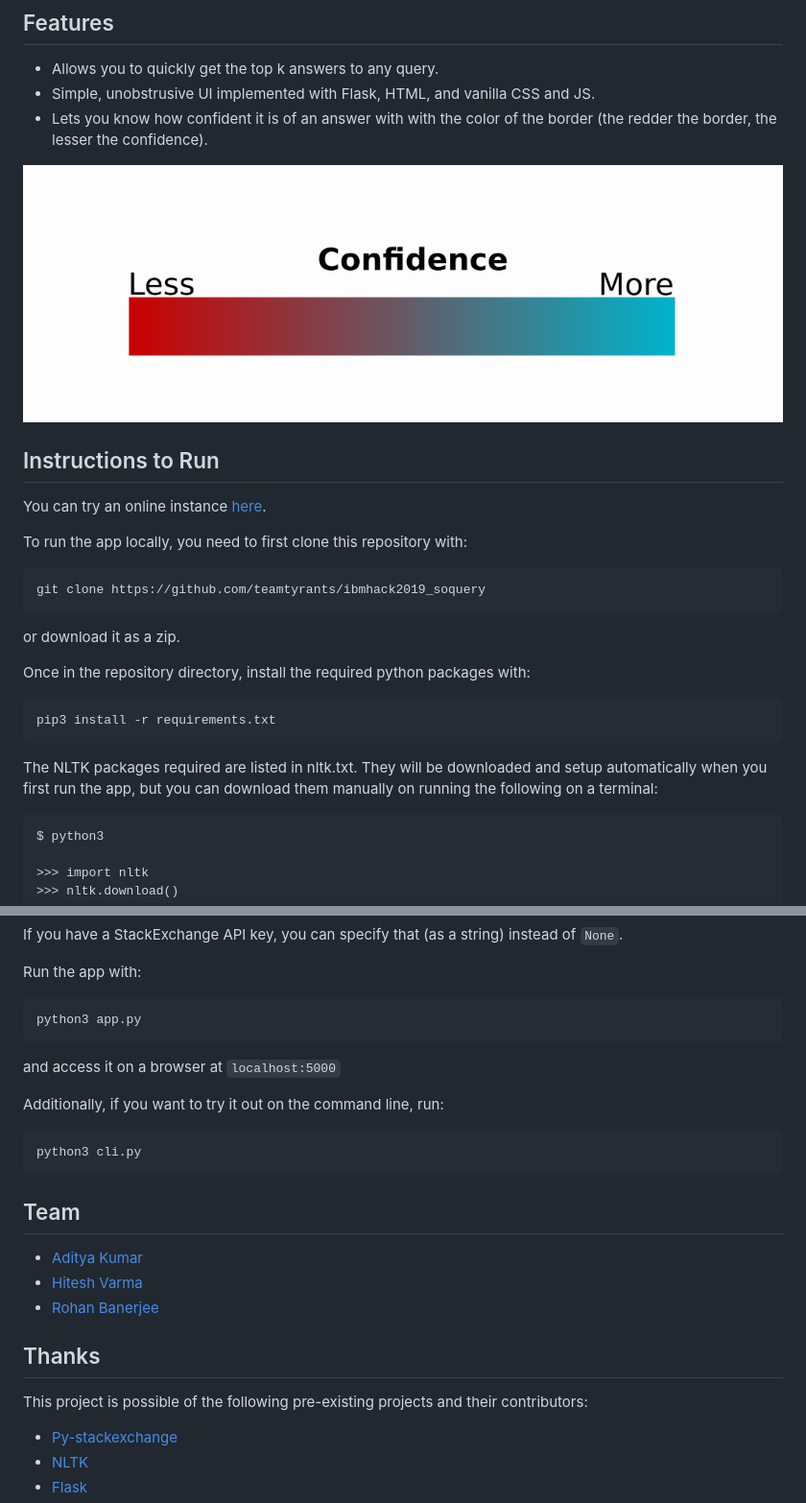
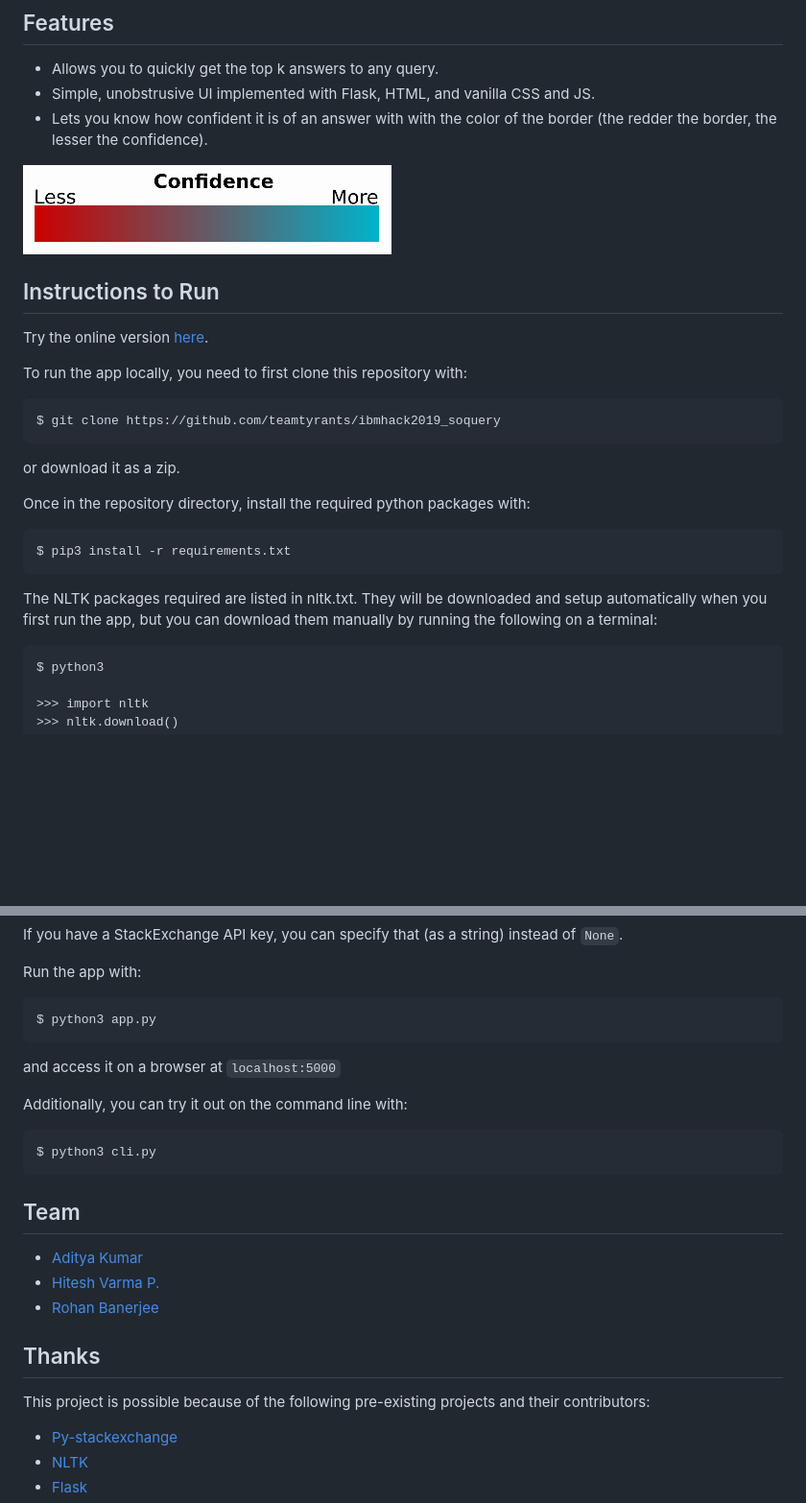
Before and after one commit to data-spartans/ibmhack2019_soquery, a Markdown page: README.md, 2 parts joined by grey strips. Shown: that part at 96% size. Drawn GitHub-style; pictures changed too: confidence.png; blank space fills up the shorter version.

```diff
--- a/README.md
+++ b/README.md
@@ -16,19 +16,19 @@ This was created as an entry for the [IBM Hack Challenge](https://www.ibm.com/in
 
 ## Instructions to Run
 
-You can try an online instance [here](https://sohunter.herokuapp.com).
+Try the online version [here](https://sohunter.herokuapp.com).
 
 To run the app locally, you need to first clone this repository with:
 
-    git clone https://github.com/teamtyrants/ibmhack2019_soquery
+    $ git clone https://github.com/teamtyrants/ibmhack2019_soquery
 
 or download it as a zip.
 
 Once in the repository directory, install the required python packages with:
 
-    pip3 install -r requirements.txt
+    $ pip3 install -r requirements.txt
 
-The NLTK packages required are listed in nltk.txt. They will be downloaded and setup automatically when you first run the app, but you can download them manually on running the following on a terminal:
+The NLTK packages required are listed in nltk.txt. They will be downloaded and setup automatically when you first run the app, but you can download them manually by running the following on a terminal:
 
     $ python3
 
@@ -45,23 +45,23 @@ If you have a StackExchange API key, you can specify that (as a string) instead
 
 Run the app with:
 
-    python3 app.py
+    $ python3 app.py
 
 and access it on a browser at `localhost:5000`
 
-Additionally, if you want to try it out on the command line, run:
+Additionally, you can try it out on the command line with:
 
-    python3 cli.py
+    $ python3 cli.py
 
 ## Team
 
 * [Aditya Kumar](https://github.com/coderford)
-* [Hitesh Varma](https://github.com/HiteshVarma007)
+* [Hitesh Varma P.](https://github.com/HiteshVarma007)
 * [Rohan Banerjee](https://github.com/Rohan-Banerjee)
 
 ## Thanks
 
-This project is possible of the following pre-existing projects and their contributors:
+This project is possible because of the following pre-existing projects and their contributors:
 
 * [Py-stackexchange](https://github.com/lucjon/Py-StackExchange)
 * [NLTK](http://www.nltk.org/)
```
